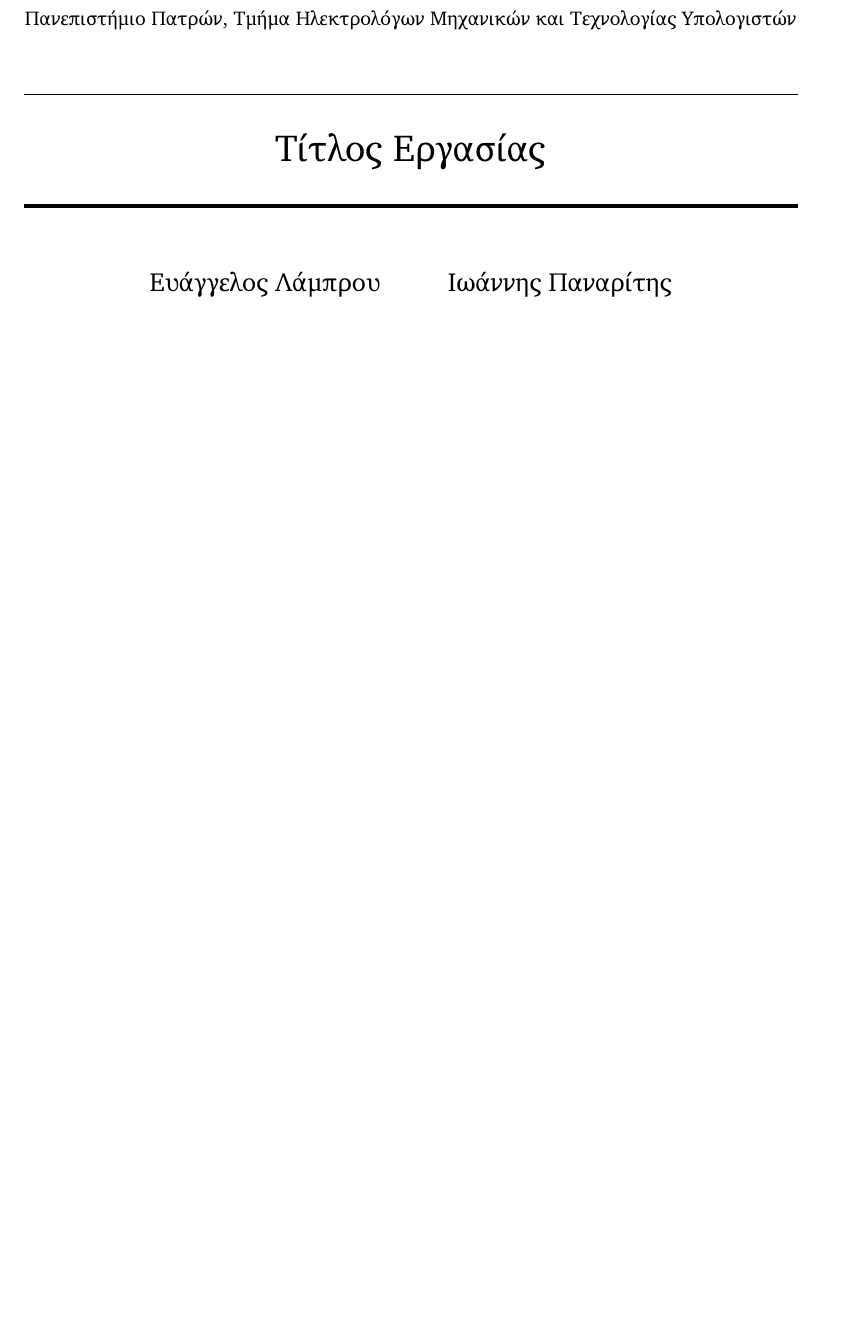
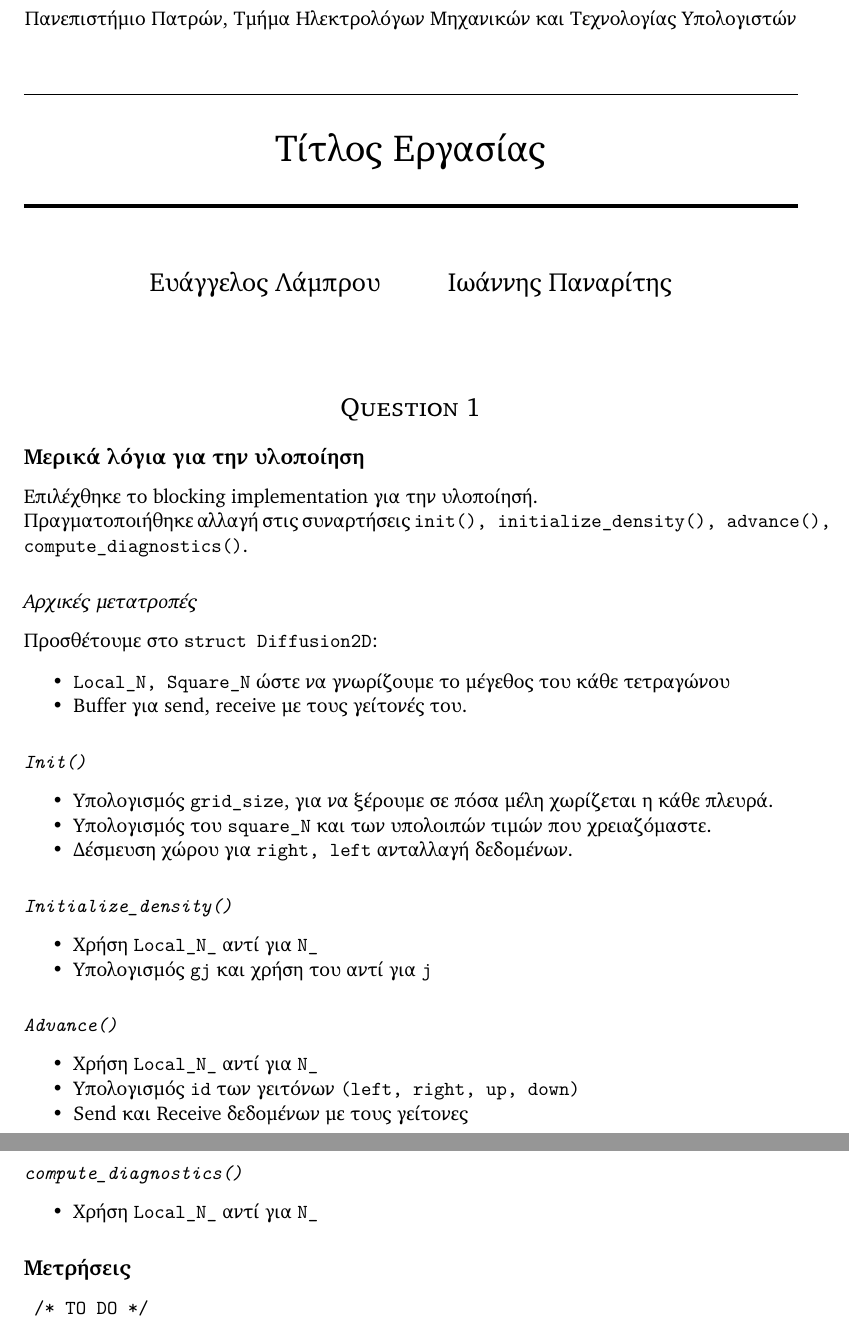
Before and after one commit to vagos/highperformance, a LaTeX document (ex1/docs/main.tex): part of the page before the commit and two parts of pages 1 and 2 of 2 after it, the two joined at a grey line, cut so that both start at the same text, the shorter picture padded with empty space. Compiled offline with XeLaTeX.

Commit message:
Tex for question 1. Waiting for benchmarks

```diff
--- a/ex1/docs/main.tex
+++ b/ex1/docs/main.tex
@@ -34,4 +34,44 @@
 
 \maketitle
 
+\section*{Question 1}
+
+    \subsection*{Μερικά λόγια για την υλοποίηση}
+        Επιλέχθηκε το blocking implementation για την υλοποίησή.\\
+        Πραγματοποιήθηκε αλλαγή στις συναρτήσεις \texttt{init(), initialize\_density(), advance(),\\compute\_diagnostics()}.
+
+        \subsubsection*{Αρχικές μετατροπές}
+            Προσθέτουμε στο \texttt{struct Diffusion2D}:
+            \begin{itemize}
+                \item \texttt{Local\_N, Square\_N} ώστε να γνωρίζουμε το μέγεθος του κάθε τετραγώνου
+                \item Buffer για send, receive με τους γείτονές του.
+            \end{itemize}
+
+        \subsubsection*{\texttt{Init()}}
+            \begin{itemize}
+                 \item Υπολογισμός \texttt{grid\_size}, για να ξέρουμε σε πόσα μέλη χωρίζεται η κάθε πλευρά.
+                \item Υπολογισμός του \texttt{square\_N} και των υπολοιπών τιμών που χρειαζόμαστε.
+                \item Δέσμευση χώρου για \texttt{right, left} ανταλλαγή δεδομένων.
+            \end{itemize}
+        \subsubsection*{\texttt{Initialize\_density()}}
+            \begin{itemize}
+                \item Χρήση \texttt{Local\_N\_} αντί για \texttt{N\_}
+                \item Υπολογισμός \texttt{gj} και χρήση του αντί για \texttt{j}
+            \end{itemize}
+        \subsubsection*{\texttt{Advance()}}
+            \begin{itemize}
+                \item Χρήση \texttt{Local\_N\_} αντί για \texttt{N\_}
+                \item Υπολογισμός \texttt{id} των γειτόνων \texttt{(left, right, up, down)}
+                \item Send και Receive δεδομένων με τους γείτονες
+            \end{itemize}
+        \subsubsection*{\texttt{compute\_diagnostics()}}
+        \begin{itemize}
+            \item Χρήση \texttt{Local\_N\_} αντί για \texttt{N\_}
+        \end{itemize}
+
+    \subsection*{Μετρήσεις}
+        \texttt{ /* TO DO */}
+
+
+
 \end{document}
```
